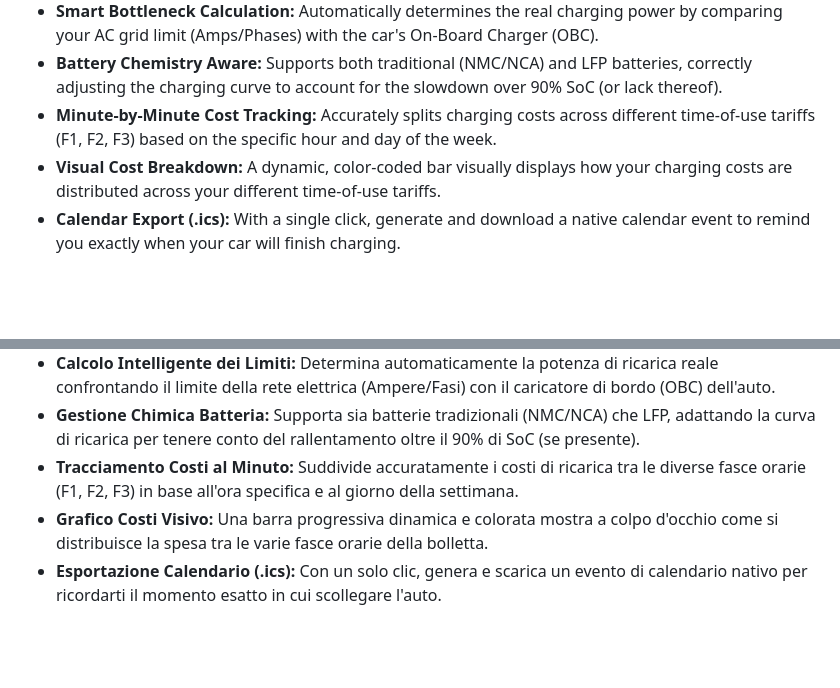
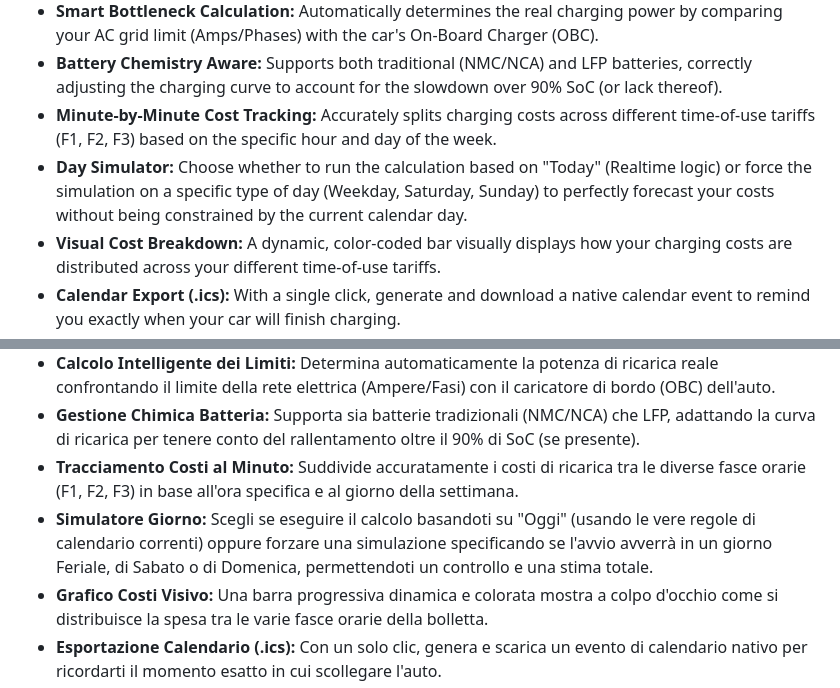
Before and after one commit to philsaino/EV-Calc, a Markdown page: README.md, 2 parts joined by grey strips. Drawn GitHub-style; blank space fills up the shorter version.

Commit message:
Add Day Simulator feature to enhance cost forecasting based on specific days

```diff
--- a/README.md
+++ b/README.md
@@ -14,6 +14,7 @@ Created with ⚡️ by [@philsaino](https://github.com/philsaino).
 * **Smart Bottleneck Calculation:** Automatically determines the real charging power by comparing your AC grid limit (Amps/Phases) with the car's On-Board Charger (OBC).
 * **Battery Chemistry Aware:** Supports both traditional (NMC/NCA) and LFP batteries, correctly adjusting the charging curve to account for the slowdown over 90% SoC (or lack thereof).
 * **Minute-by-Minute Cost Tracking:** Accurately splits charging costs across different time-of-use tariffs (F1, F2, F3) based on the specific hour and day of the week.
+* **Day Simulator:** Choose whether to run the calculation based on "Today" (Realtime logic) or force the simulation on a specific type of day (Weekday, Saturday, Sunday) to perfectly forecast your costs without being constrained by the current calendar day.
 * **Visual Cost Breakdown:** A dynamic, color-coded bar visually displays how your charging costs are distributed across your different time-of-use tariffs.
 * **Calendar Export (.ics):** With a single click, generate and download a native calendar event to remind you exactly when your car will finish charging.
 * **Range Estimation:** Calculates how many kilometers of range you are adding based on your car's average consumption and battery State of Health (SoH).
@@ -54,6 +55,7 @@ Creato con ⚡️ da [@philsaino](https://github.com/philsaino).
 * **Calcolo Intelligente dei Limiti:** Determina automaticamente la potenza di ricarica reale confrontando il limite della rete elettrica (Ampere/Fasi) con il caricatore di bordo (OBC) dell'auto.
 * **Gestione Chimica Batteria:** Supporta sia batterie tradizionali (NMC/NCA) che LFP, adattando la curva di ricarica per tenere conto del rallentamento oltre il 90% di SoC (se presente).
 * **Tracciamento Costi al Minuto:** Suddivide accuratamente i costi di ricarica tra le diverse fasce orarie (F1, F2, F3) in base all'ora specifica e al giorno della settimana.
+* **Simulatore Giorno:** Scegli se eseguire il calcolo basandoti su "Oggi" (usando le vere regole di calendario correnti) oppure forzare una simulazione specificando se l'avvio avverrà in un giorno Feriale, di Sabato o di Domenica, permettendoti un controllo e una stima totale.
 * **Grafico Costi Visivo:** Una barra progressiva dinamica e colorata mostra a colpo d'occhio come si distribuisce la spesa tra le varie fasce orarie della bolletta.
 * **Esportazione Calendario (.ics):** Con un solo clic, genera e scarica un evento di calendario nativo per ricordarti il momento esatto in cui scollegare l'auto.
 * **Stima Autonomia:** Calcola i chilometri di autonomia aggiunti in base al consumo medio dell'auto e allo stato di salute della batteria (SoH).
```
